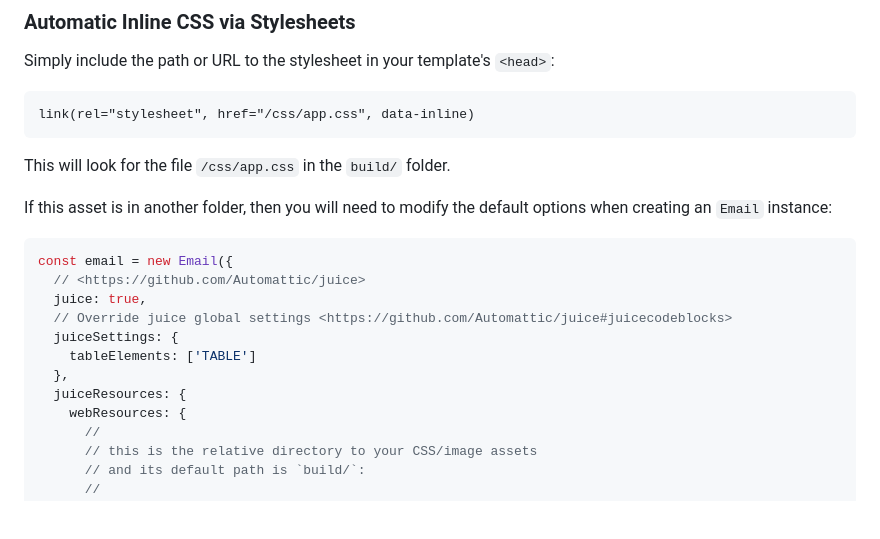
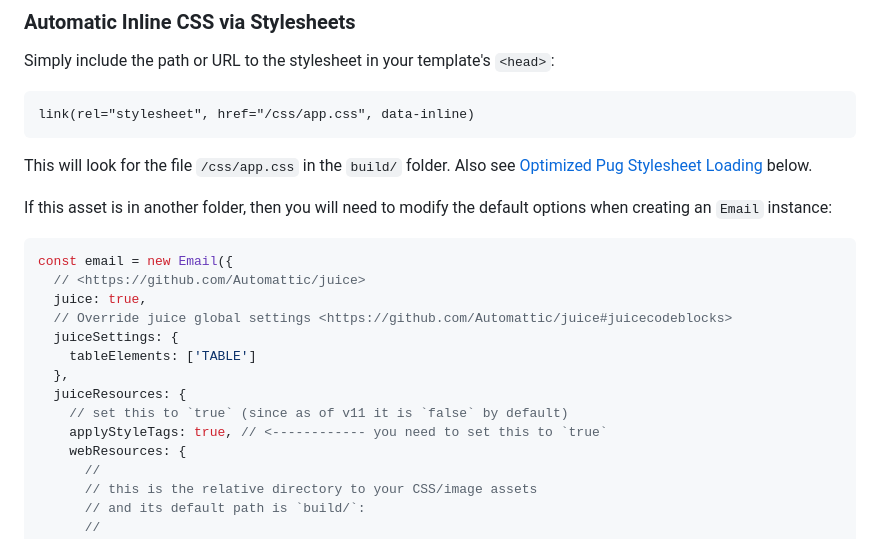
Before and after one commit to forwardemail/email-templates, a Markdown page: README.md, the part around the change. Rendered like a GitHub page; blank space fills up the shorter version.

Commit message:
docs: updated inline CSS example

````diff
--- a/README.md
+++ b/README.md
@@ -244,7 +244,7 @@ Simply include the path or URL to the stylesheet in your template's `<head>`:
 link(rel="stylesheet", href="/css/app.css", data-inline)
 ```
 
-This will look for the file `/css/app.css` in the `build/` folder.
+This will look for the file `/css/app.css` in the `build/` folder.  Also see [Optimized Pug Stylesheet Loading](#optimized-pug-stylesheet-loading) below.
 
 If this asset is in another folder, then you will need to modify the default options when creating an `Email` instance:
 
@@ -257,6 +257,8 @@ const email = new Email({
     tableElements: ['TABLE']
   },
   juiceResources: {
+    // set this to `true` (since as of v11 it is `false` by default)
+    applyStyleTags: true, // <------------ you need to set this to `true`
     webResources: {
       //
       // this is the relative directory to your CSS/image assets
````
